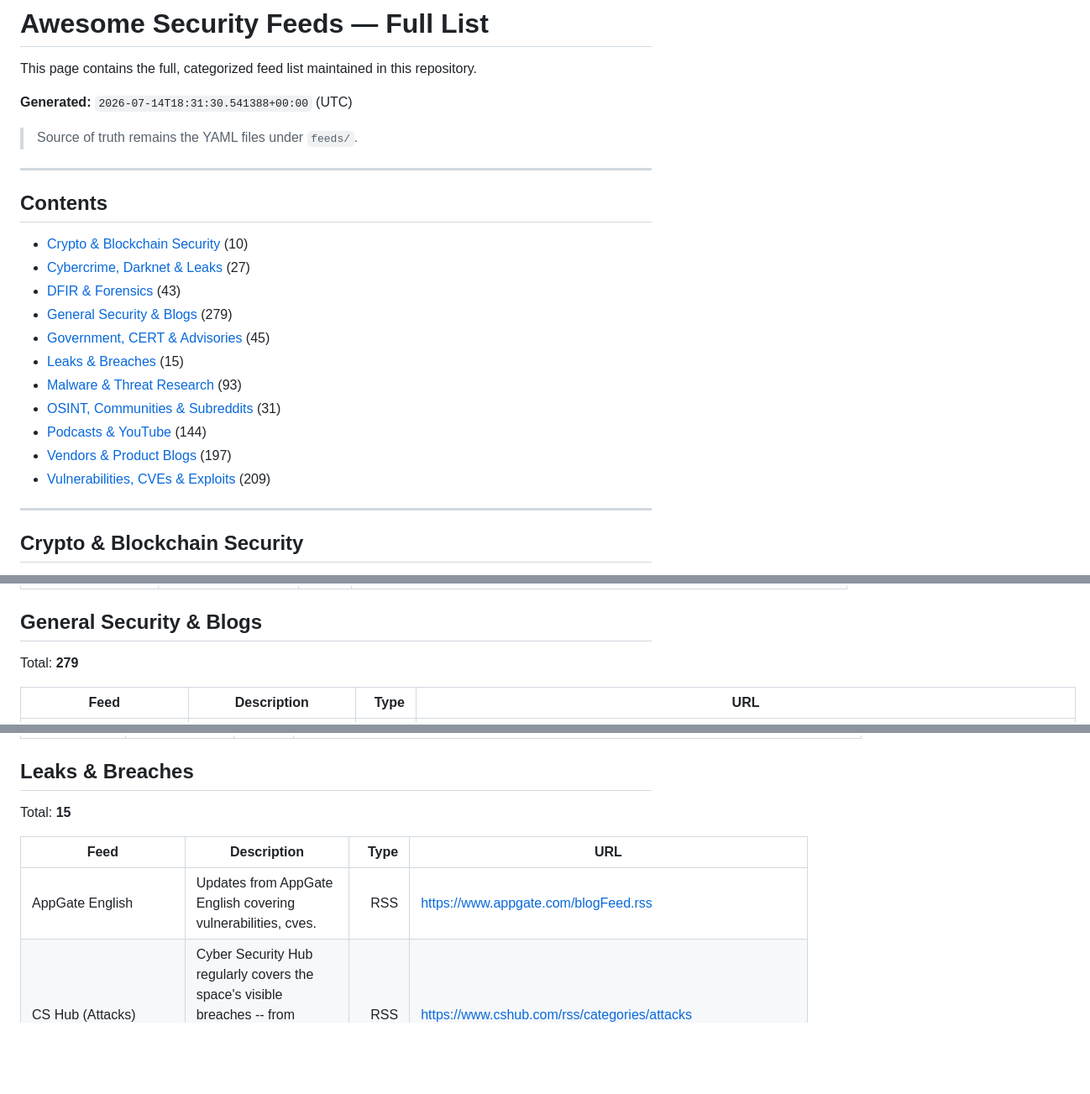
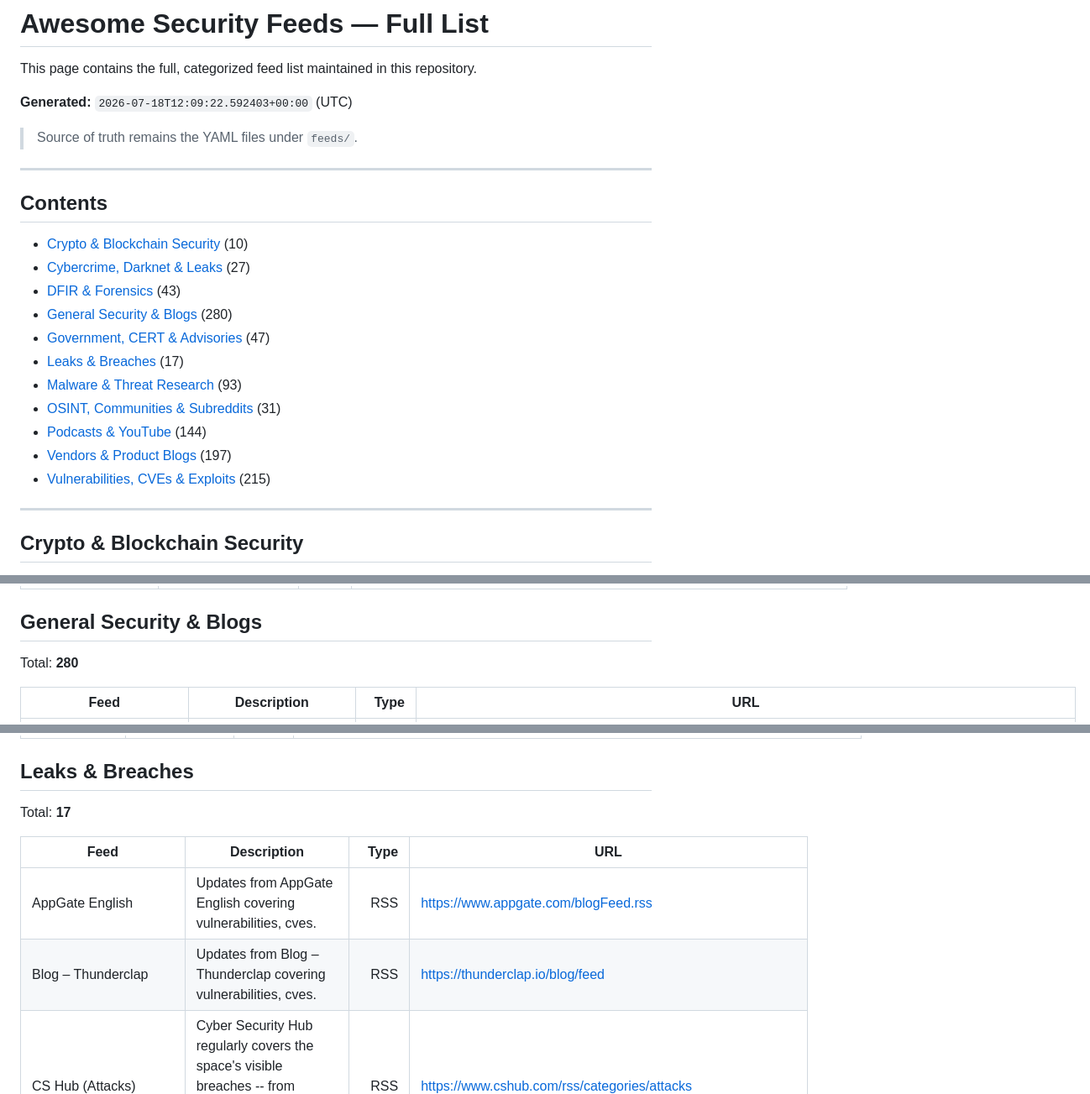
Before and after one commit to clivoa/awesome-security-feeds, a Markdown page: docs/awesome-feeds.md, 3 parts joined by grey strips. Shown at 84% size. Drawn GitHub-style; blank space fills up the shorter version.

Commit message:
docs: update awesome feed table

```diff
--- a/docs/awesome-feeds.md
+++ b/docs/awesome-feeds.md
@@ -2,7 +2,7 @@
 
 This page contains the full, categorized feed list maintained in this repository.
 
-**Generated:** `2026-07-14T18:31:30.541388+00:00` (UTC)
+**Generated:** `2026-07-18T12:09:22.592403+00:00` (UTC)
 
 > Source of truth remains the YAML files under `feeds/`.
 
@@ -14,14 +14,14 @@ This page contains the full, categorized feed list maintained in this repository
 - [Crypto & Blockchain Security](#crypto-blockchain-security) (10)
 - [Cybercrime, Darknet & Leaks](#cybercrime-darknet-leaks) (27)
 - [DFIR & Forensics](#dfir-forensics) (43)
-- [General Security & Blogs](#general-security-blogs) (279)
-- [Government, CERT & Advisories](#government-cert-advisories) (45)
-- [Leaks & Breaches](#leaks-breaches) (15)
+- [General Security & Blogs](#general-security-blogs) (280)
+- [Government, CERT & Advisories](#government-cert-advisories) (47)
+- [Leaks & Breaches](#leaks-breaches) (17)
 - [Malware & Threat Research](#malware-threat-research) (93)
 - [OSINT, Communities & Subreddits](#osint-communities-subreddits) (31)
 - [Podcasts & YouTube](#podcasts-youtube) (144)
 - [Vendors & Product Blogs](#vendors-product-blogs) (197)
-- [Vulnerabilities, CVEs & Exploits](#vulnerabilities-cves-exploits) (209)
+- [Vulnerabilities, CVEs & Exploits](#vulnerabilities-cves-exploits) (215)
 
 ---
 
@@ -128,7 +128,7 @@ Total: **43**
 
 ## General Security & Blogs
 
-Total: **279**
+Total: **280**
 
 | Feed | Description | Type | URL |
 |---|---|---:|---|
@@ -466,11 +469,12 @@ Total: **45**
 
 ## Leaks & Breaches
 
-Total: **15**
+Total: **17**
 
 | Feed | Description | Type | URL |
 |---|---|---:|---|
 | AppGate English | Updates from AppGate English covering vulnerabilities, cves. | RSS | <https://www.appgate.com/blogFeed.rss> |
+| Blog – Thunderclap | Updates from Blog – Thunderclap covering vulnerabilities, cves. | RSS | <https://thunderclap.io/blog/feed> |
 | CS Hub (Attacks) | Cyber Security Hub regularly covers the space's visible breaches -- from Fortune 100 companies to social media, apps and industry leaders. | RSS | <https://www.cshub.com/rss/categories/attacks> |
 | Cybersecurity and Infrastructure Security Agency CISA | Updates from Cybersecurity and Infrastructure Security Agency CISA. | RSS | <https://www.cisa.gov/rss.xml> |
 | Dangerzone | The Dangerzone application takes potentially dangerous documents and converts them to safe PDF files | ATOM | <https://dangerzone.rocks/feed.xml> |
```
Also changed, not shown: other parts of docs/awesome-feeds.md (+15 -5 lines).
